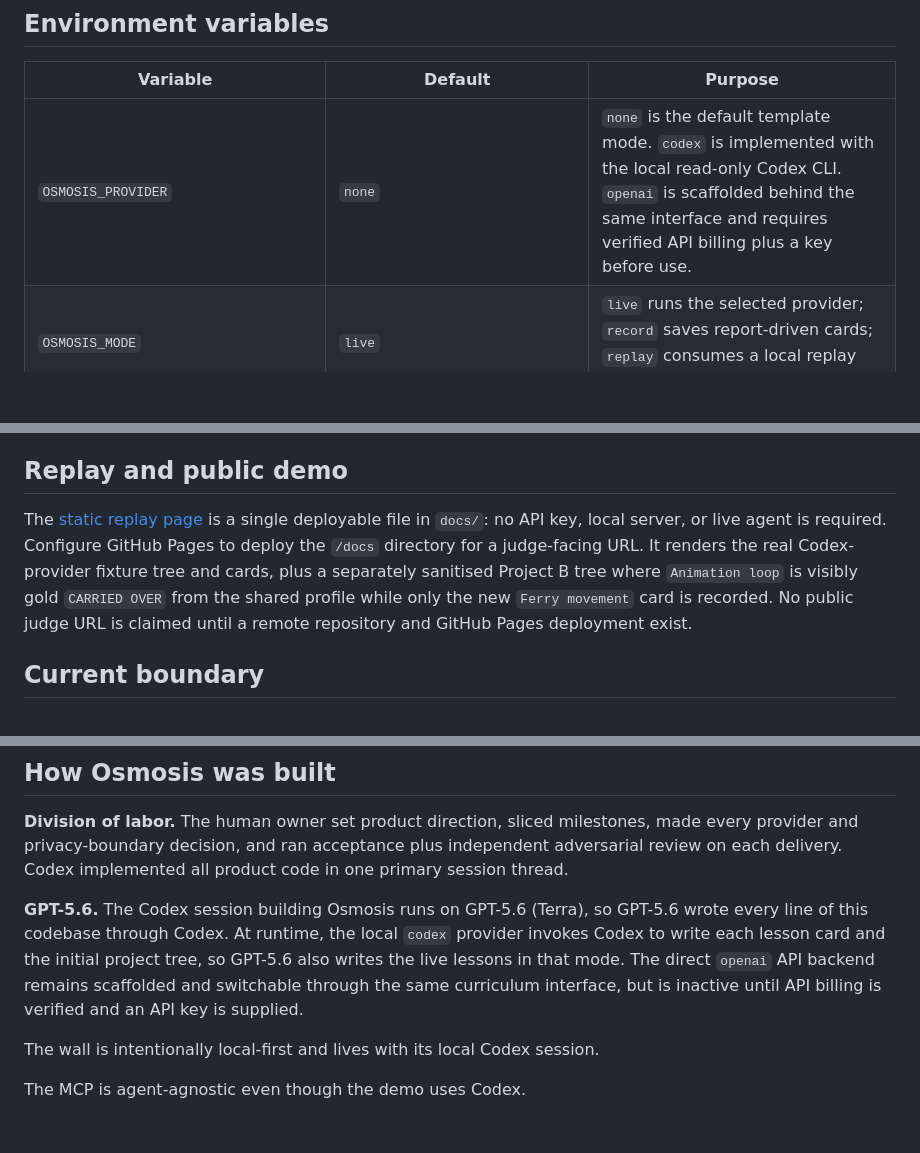
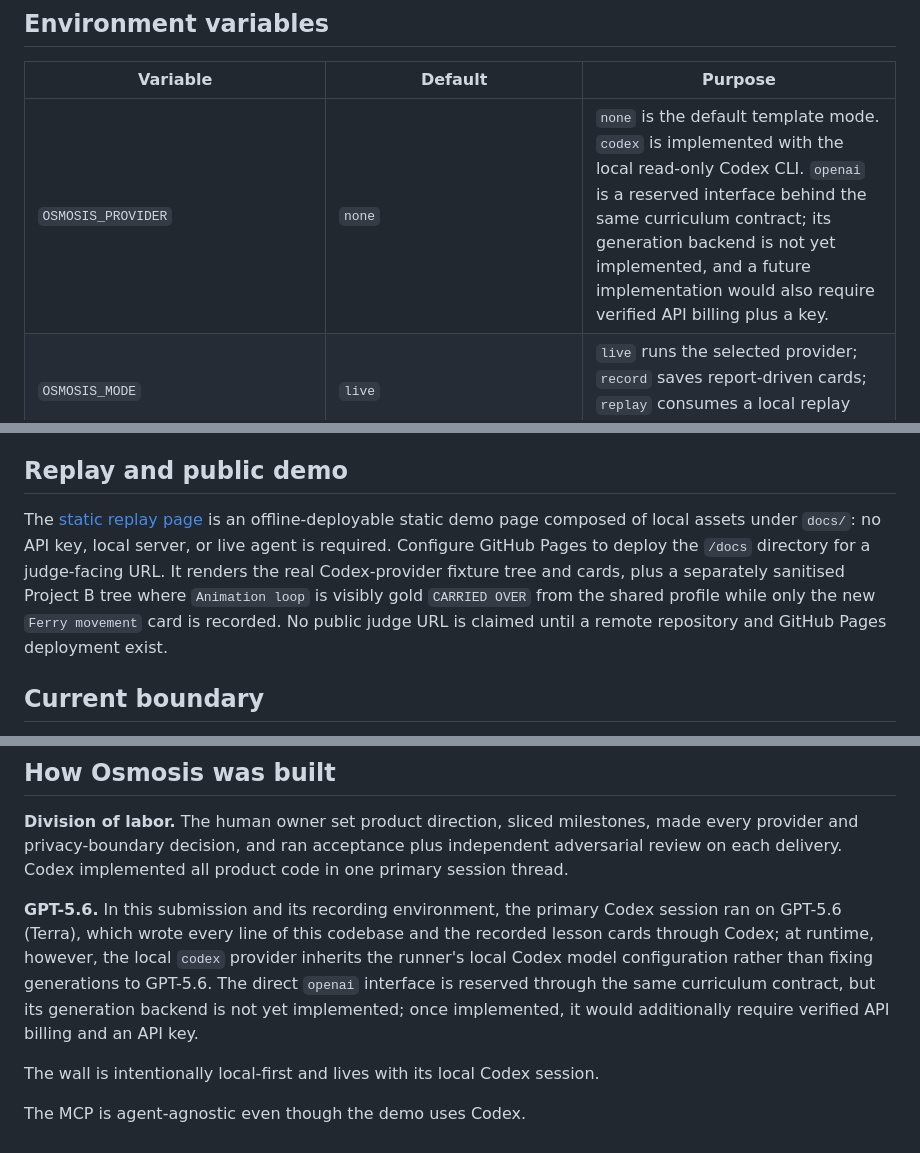
Before and after one commit to maxi-max-dev/osmosis, a Markdown page: README.md, 3 parts joined by grey strips. Drawn GitHub-style; blank space fills up the shorter version.

```diff
--- a/README.md
+++ b/README.md
@@ -150,7 +150,7 @@ Use one report per completed milestone. Every field is English. Do not batch mil
 
 | Variable | Default | Purpose |
 | --- | --- | --- |
-| `OSMOSIS_PROVIDER` | `none` | `none` is the default template mode. `codex` is implemented with the local read-only Codex CLI. `openai` is scaffolded behind the same interface and requires verified API billing plus a key before use. |
+| `OSMOSIS_PROVIDER` | `none` | `none` is the default template mode. `codex` is implemented with the local read-only Codex CLI. `openai` is a reserved interface behind the same curriculum contract; its generation backend is not yet implemented, and a future implementation would also require verified API billing plus a key. |
 | `OSMOSIS_MODE` | `live` | `live` runs the selected provider; `record` saves report-driven cards; `replay` consumes a local replay fixture in order. |
 | `OSMOSIS_PORT` | `4321` | Local HTTP/SSE port. Set `0` only when an isolated test needs an OS-assigned free port. |
 | `OSMOSIS_HOST` | `127.0.0.1` | Local bind address. |
@@ -256,7 +256,7 @@ The included [sanitized-codex-replay.json](fixtures/sanitized-codex-replay.json)
 
 ## Replay and public demo
 
-The [static replay page](docs/index.html) is a single deployable file in `docs/`: no API key, local server, or live agent is required. Configure GitHub Pages to deploy the `/docs` directory for a judge-facing URL. It renders the real Codex-provider fixture tree and cards, plus a separately sanitised Project B tree where `Animation loop` is visibly gold `CARRIED OVER` from the shared profile while only the new `Ferry movement` card is recorded. No public judge URL is claimed until a remote repository and GitHub Pages deployment exist.
+The [static replay page](docs/index.html) is an offline-deployable static demo page composed of local assets under `docs/`: no API key, local server, or live agent is required. Configure GitHub Pages to deploy the `/docs` directory for a judge-facing URL. It renders the real Codex-provider fixture tree and cards, plus a separately sanitised Project B tree where `Animation loop` is visibly gold `CARRIED OVER` from the shared profile while only the new `Ferry movement` card is recorded. No public judge URL is claimed until a remote repository and GitHub Pages deployment exist.
 
 ## Current boundary
 
@@ -272,7 +272,7 @@ The broker is local to one user profile and one loopback wall. It is designed fo
 
 **Division of labor.** The human owner set product direction, sliced milestones, made every provider and privacy-boundary decision, and ran acceptance plus independent adversarial review on each delivery. Codex implemented all product code in one primary session thread.
 
-**GPT-5.6.** The Codex session building Osmosis runs on GPT-5.6 (Terra), so GPT-5.6 wrote every line of this codebase through Codex. At runtime, the local `codex` provider invokes Codex to write each lesson card and the initial project tree, so GPT-5.6 also writes the live lessons in that mode. The direct `openai` API backend remains scaffolded and switchable through the same curriculum interface, but is inactive until API billing is verified and an API key is supplied.
+**GPT-5.6.** In this submission and its recording environment, the primary Codex session ran on GPT-5.6 (Terra), which wrote every line of this codebase and the recorded lesson cards through Codex; at runtime, however, the local `codex` provider inherits the runner's local Codex model configuration rather than fixing generations to GPT-5.6. The direct `openai` interface is reserved through the same curriculum contract, but its generation backend is not yet implemented; once implemented, it would additionally require verified API billing and an API key.
 
 The wall is intentionally local-first and lives with its local Codex session.
 
```
Also changed, not shown: other parts of README.md (+4 -4 lines).
